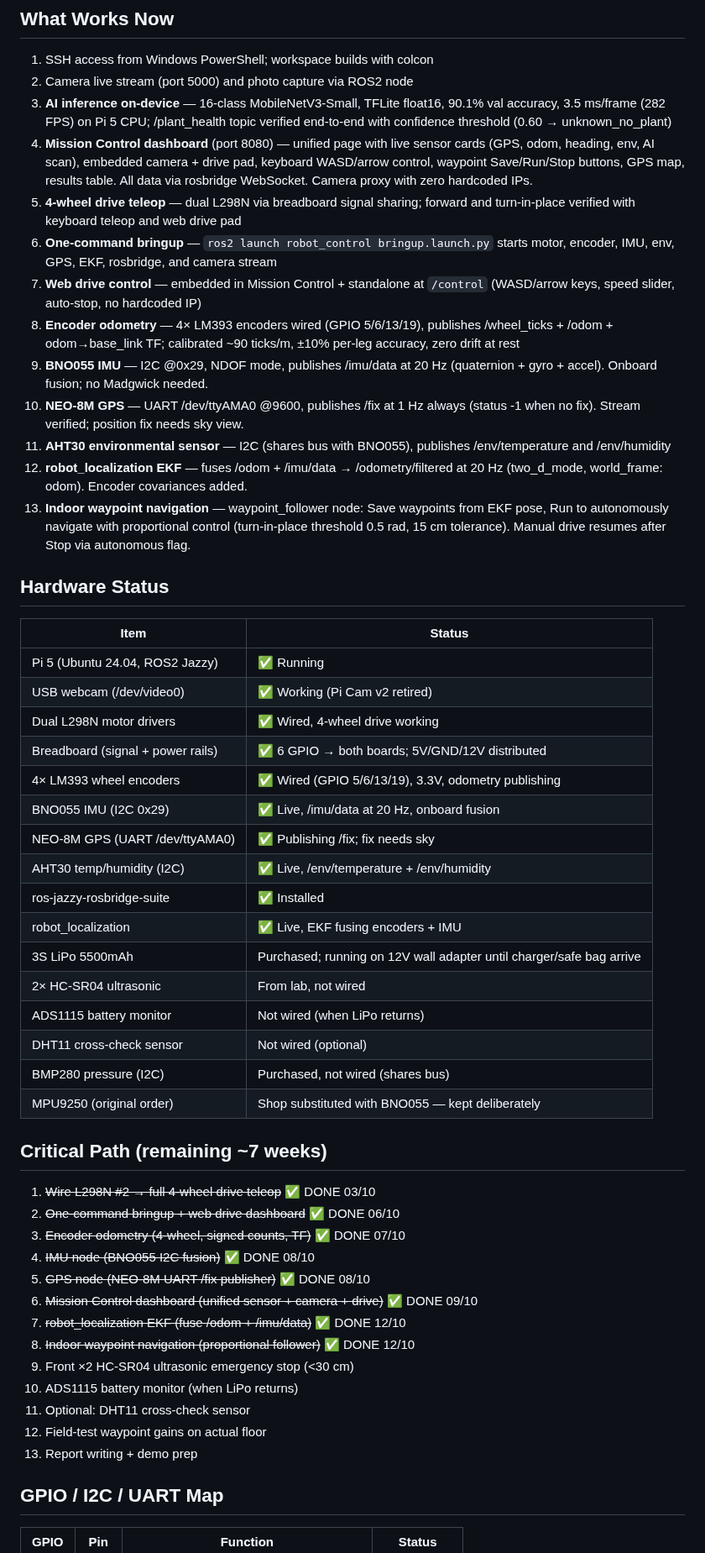
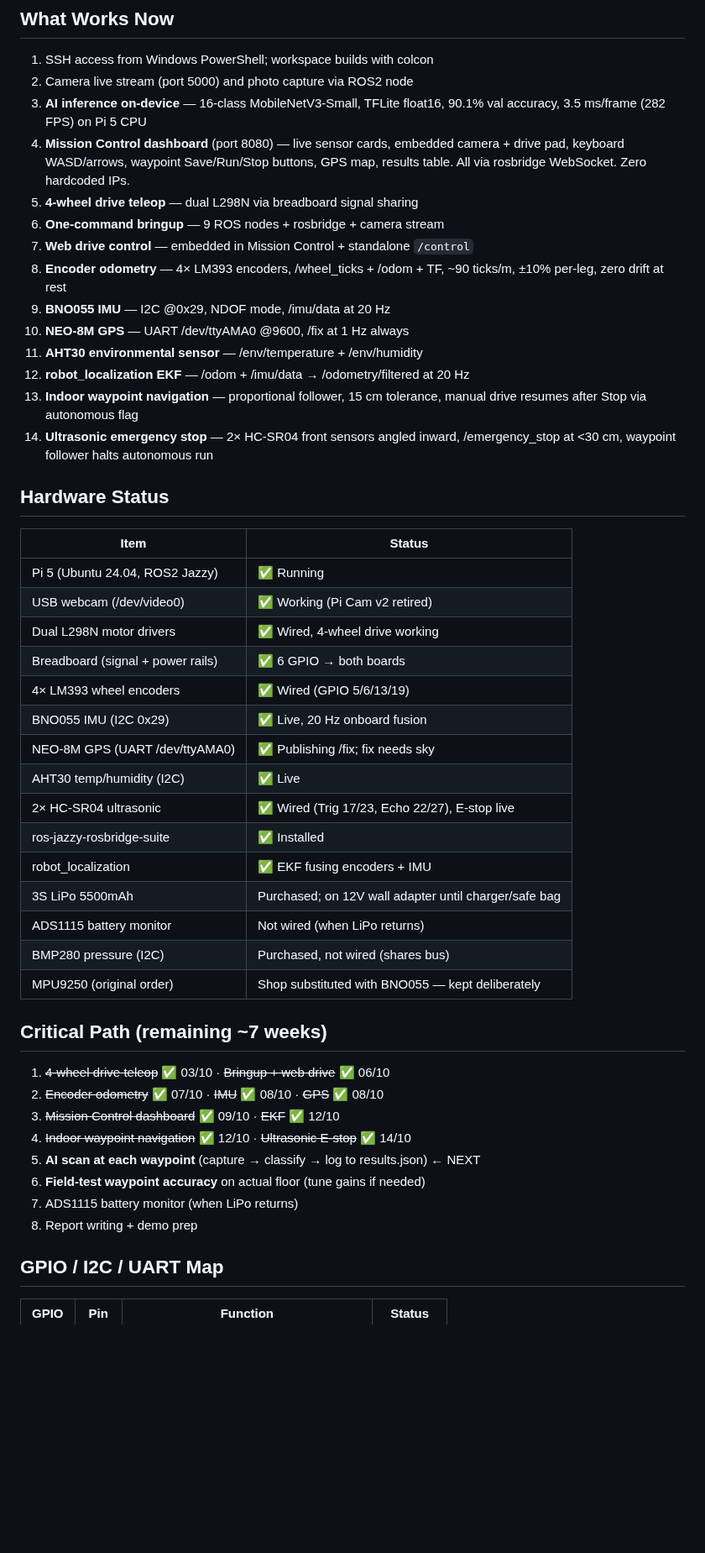
Before and after one commit to ypuete10-cmd/IMP-Agribot, a Markdown page: docs/STATUS.md, the part around one of its changes. Shown at 84% size. Drawn GitHub-style; blank space fills up the shorter version.

```diff
--- a/docs/STATUS.md
+++ b/docs/STATUS.md
@@ -39,34 +40,23 @@ robot_control/
 1. SSH access from Windows PowerShell; workspace builds with colcon
 2. Camera live stream (port 5000) and photo capture via ROS2 node
 3. **AI inference on-device** — 16-class MobileNetV3-Small, TFLite float16,
-   90.1% val accuracy, 3.5 ms/frame (282 FPS) on Pi 5 CPU; /plant_health
-   topic verified end-to-end with confidence threshold (0.60 → unknown_no_plant)
-4. **Mission Control dashboard** (port 8080) — unified page with live sensor
-   cards (GPS, odom, heading, env, AI scan), embedded camera + drive pad,
-   keyboard WASD/arrow control, waypoint Save/Run/Stop buttons, GPS map,
-   results table. All data via rosbridge WebSocket. Camera proxy with zero
-   hardcoded IPs.
-5. **4-wheel drive teleop** — dual L298N via breadboard signal sharing;
-   forward and turn-in-place verified with keyboard teleop and web drive pad
-6. **One-command bringup** — `ros2 launch robot_control bringup.launch.py`
-   starts motor, encoder, IMU, env, GPS, EKF, rosbridge, and camera stream
-7. **Web drive control** — embedded in Mission Control + standalone at
-   `/control` (WASD/arrow keys, speed slider, auto-stop, no hardcoded IP)
-8. **Encoder odometry** — 4× LM393 encoders wired (GPIO 5/6/13/19), publishes
-   /wheel_ticks + /odom + odom→base_link TF; calibrated ~90 ticks/m,
-   ±10% per-leg accuracy, zero drift at rest
-9. **BNO055 IMU** — I2C @0x29, NDOF mode, publishes /imu/data at 20 Hz
-   (quaternion + gyro + accel). Onboard fusion; no Madgwick needed.
-10. **NEO-8M GPS** — UART /dev/ttyAMA0 @9600, publishes /fix at 1 Hz
-    always (status -1 when no fix). Stream verified; position fix needs sky view.
-11. **AHT30 environmental sensor** — I2C (shares bus with BNO055), publishes
-    /env/temperature and /env/humidity
-12. **robot_localization EKF** — fuses /odom + /imu/data → /odometry/filtered
-    at 20 Hz (two_d_mode, world_frame: odom). Encoder covariances added.
-13. **Indoor waypoint navigation** — waypoint_follower node: Save waypoints
-    from EKF pose, Run to autonomously navigate with proportional control
-    (turn-in-place threshold 0.5 rad, 15 cm tolerance). Manual drive resumes
-    after Stop via autonomous flag.
+   90.1% val accuracy, 3.5 ms/frame (282 FPS) on Pi 5 CPU
+4. **Mission Control dashboard** (port 8080) — live sensor cards, embedded
+   camera + drive pad, keyboard WASD/arrows, waypoint Save/Run/Stop buttons,
+   GPS map, results table. All via rosbridge WebSocket. Zero hardcoded IPs.
+5. **4-wheel drive teleop** — dual L298N via breadboard signal sharing
+6. **One-command bringup** — 9 ROS nodes + rosbridge + camera stream
+7. **Web drive control** — embedded in Mission Control + standalone `/control`
+8. **Encoder odometry** — 4× LM393 encoders, /wheel_ticks + /odom + TF,
+   ~90 ticks/m, ±10% per-leg, zero drift at rest
+9. **BNO055 IMU** — I2C @0x29, NDOF mode, /imu/data at 20 Hz
+10. **NEO-8M GPS** — UART /dev/ttyAMA0 @9600, /fix at 1 Hz always
+11. **AHT30 environmental sensor** — /env/temperature + /env/humidity
+12. **robot_localization EKF** — /odom + /imu/data → /odometry/filtered at 20 Hz
+13. **Indoor waypoint navigation** — proportional follower, 15 cm tolerance,
+    manual drive resumes after Stop via autonomous flag
+14. **Ultrasonic emergency stop** — 2× HC-SR04 front sensors angled inward,
+    /emergency_stop at &lt;30 cm, waypoint follower halts autonomous run
 
 ## Hardware Status
 
@@ -75,35 +65,29 @@ robot_control/
 | Pi 5 (Ubuntu 24.04, ROS2 Jazzy) | ✅ Running |
 | USB webcam (/dev/video0) | ✅ Working (Pi Cam v2 retired) |
 | Dual L298N motor drivers | ✅ Wired, 4-wheel drive working |
-| Breadboard (signal + power rails) | ✅ 6 GPIO → both boards; 5V/GND/12V distributed |
-| 4× LM393 wheel encoders | ✅ Wired (GPIO 5/6/13/19), 3.3V, odometry publishing |
-| BNO055 IMU (I2C 0x29) | ✅ Live, /imu/data at 20 Hz, onboard fusion |
+| Breadboard (signal + power rails) | ✅ 6 GPIO → both boards |
+| 4× LM393 wheel encoders | ✅ Wired (GPIO 5/6/13/19) |
+| BNO055 IMU (I2C 0x29) | ✅ Live, 20 Hz onboard fusion |
 | NEO-8M GPS (UART /dev/ttyAMA0) | ✅ Publishing /fix; fix needs sky |
-| AHT30 temp/humidity (I2C) | ✅ Live, /env/temperature + /env/humidity |
+| AHT30 temp/humidity (I2C) | ✅ Live |
+| 2× HC-SR04 ultrasonic | ✅ Wired (Trig 17/23, Echo 22/27), E-stop live |
 | ros-jazzy-rosbridge-suite | ✅ Installed |
-| robot_localization | ✅ Live, EKF fusing encoders + IMU |
-| 3S LiPo 5500mAh | Purchased; running on 12V wall adapter until charger/safe bag arrive |
-| 2× HC-SR04 ultrasonic | From lab, not wired |
+| robot_localization | ✅ EKF fusing encoders + IMU |
+| 3S LiPo 5500mAh | Purchased; on 12V wall adapter until charger/safe bag |
 | ADS1115 battery monitor | Not wired (when LiPo returns) |
-| DHT11 cross-check sensor | Not wired (optional) |
 | BMP280 pressure (I2C) | Purchased, not wired (shares bus) |
 | MPU9250 (original order) | Shop substituted with BNO055 — kept deliberately |
 
 ## Critical Path (remaining ~7 weeks)
 
-1. ~~Wire L298N #2 → full 4-wheel drive teleop~~ ✅ DONE 03/10
-2. ~~One-command bringup + web drive dashboard~~ ✅ DONE 06/10
-3. ~~Encoder odometry (4-wheel, signed counts, TF)~~ ✅ DONE 07/10
-4. ~~IMU node (BNO055 I2C fusion)~~ ✅ DONE 08/10
-5. ~~GPS node (NEO-8M UART /fix publisher)~~ ✅ DONE 08/10
-6. ~~Mission Control dashboard (unified sensor + camera + drive)~~ ✅ DONE 09/10
-7. ~~robot_localization EKF (fuse /odom + /imu/data)~~ ✅ DONE 12/10
-8. ~~Indoor waypoint navigation (proportional follower)~~ ✅ DONE 12/10
-9. Front ×2 HC-SR04 ultrasonic emergency stop (&lt;30 cm)
-10. ADS1115 battery monitor (when LiPo returns)
-11. Optional: DHT11 cross-check sensor
-12. Field-test waypoint gains on actual floor
-13. Report writing + demo prep
+1. ~~4-wheel drive teleop~~ ✅ 03/10 · ~~Bringup + web drive~~ ✅ 06/10
+2. ~~Encoder odometry~~ ✅ 07/10 · ~~IMU~~ ✅ 08/10 · ~~GPS~~ ✅ 08/10
+3. ~~Mission Control dashboard~~ ✅ 09/10 · ~~EKF~~ ✅ 12/10
+4. ~~Indoor waypoint navigation~~ ✅ 12/10 · ~~Ultrasonic E-stop~~ ✅ 14/10
+5. **AI scan at each waypoint** (capture → classify → log to results.json) ← NEXT
+6. **Field-test waypoint accuracy** on actual floor (tune gains if needed)
+7. ADS1115 battery monitor (when LiPo returns)
+8. Report writing + demo prep
 
 ## GPIO / I2C / UART Map
 
```
Also changed, not shown: other parts of docs/STATUS.md (+32 -26 lines).
